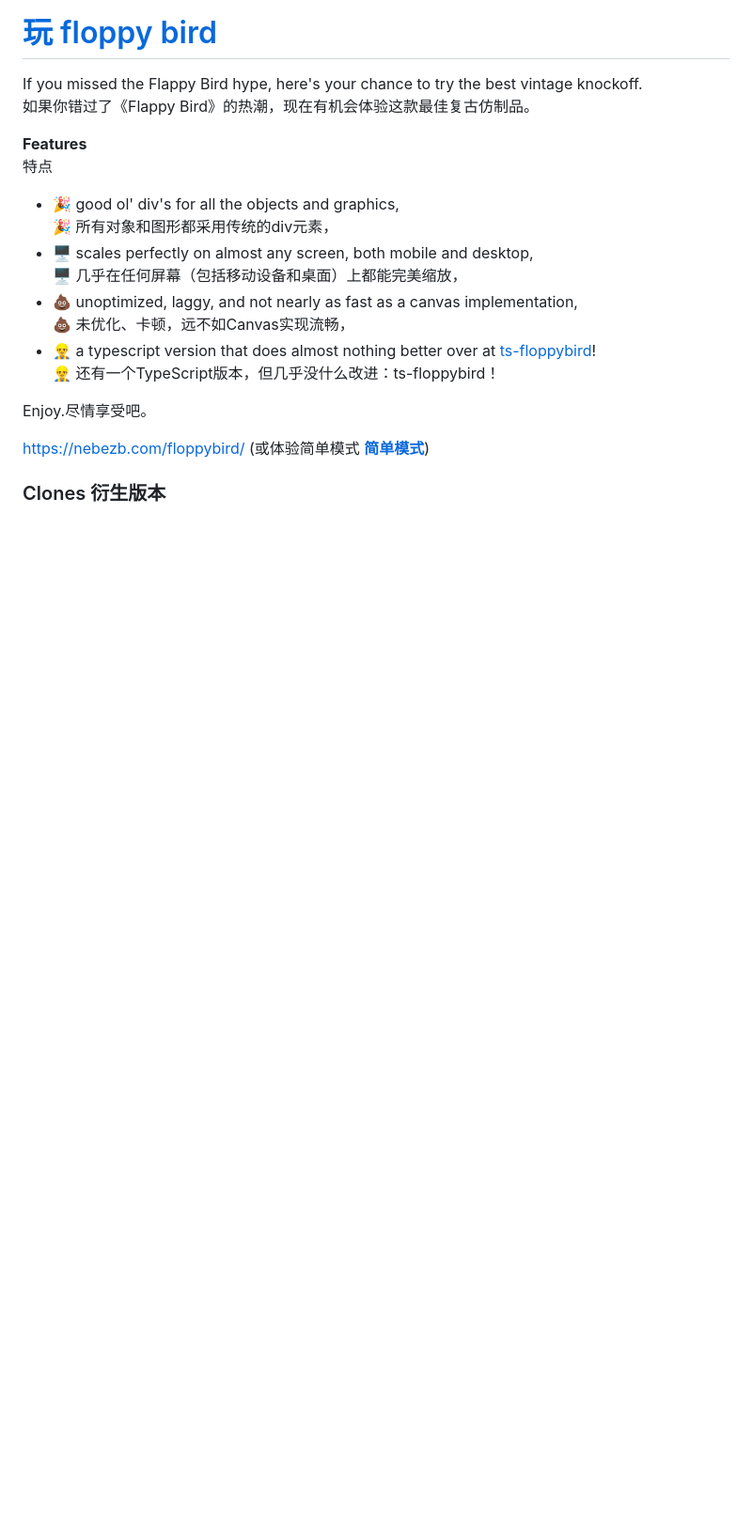
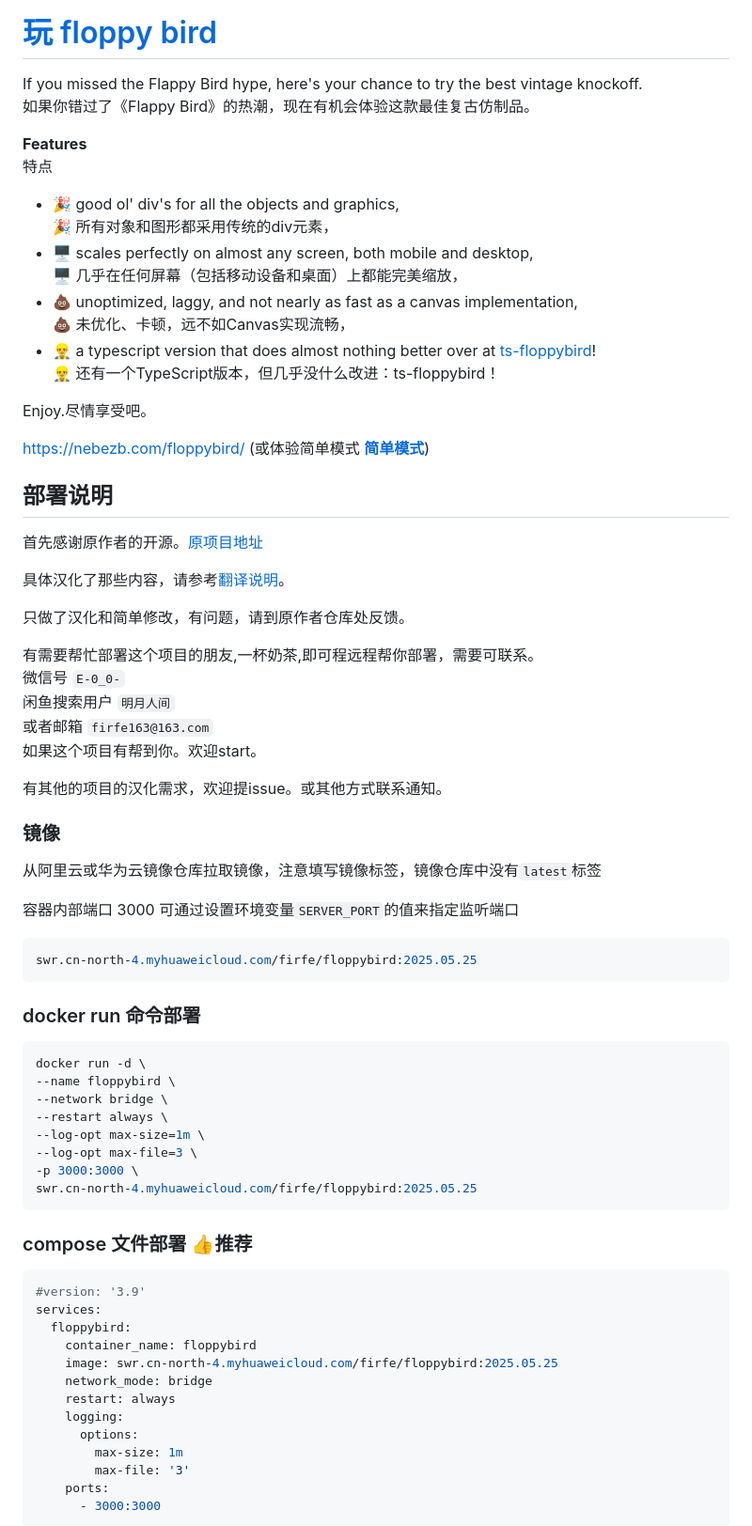
Before and after one commit to Firfr/floppybird, a Markdown page: README.md, the part around the change printed below. Shown: that part at 94% size. Rendered like a GitHub page; blank space fills up the shorter version.

Commit message:
镜像说明

````diff
--- a/README.md
+++ b/README.md
@@ -21,4 +21,60 @@ Enjoy.尽情享受吧。
 
 https://nebezb.com/floppybird/ (或体验简单模式 [**简单模式**](https://nebezb.com/floppybird/?easy))
 
-### Clones 衍生版本
+
+## 部署说明
+
+首先感谢原作者的开源。[原项目地址](https://github.com/nebez/floppybird)
+
+具体汉化了那些内容，请参考[翻译说明](./翻译说明.md)。
+
+只做了汉化和简单修改，有问题，请到原作者仓库处反馈。
+
+有需要帮忙部署这个项目的朋友,一杯奶茶,即可程远程帮你部署，需要可联系。
+微信号 `E-0_0-`
+闲鱼搜索用户 `明月人间`
+或者邮箱 `firfe163@163.com`
+如果这个项目有帮到你。欢迎start。
+
+有其他的项目的汉化需求，欢迎提issue。或其他方式联系通知。
+
+### 镜像
+
+从阿里云或华为云镜像仓库拉取镜像，注意填写镜像标签，镜像仓库中没有`latest`标签
+
+容器内部端口 3000 可通过设置环境变量`SERVER_PORT`的值来指定监听端口
+
+```bash
+swr.cn-north-4.myhuaweicloud.com/firfe/floppybird:2025.05.25
+```
+
+### docker run 命令部署
+
+```bash
+docker run -d \
+--name floppybird \
+--network bridge \
+--restart always \
+--log-opt max-size=1m \
+--log-opt max-file=3 \
+-p 3000:3000 \
+swr.cn-north-4.myhuaweicloud.com/firfe/floppybird:2025.05.25
+```
+### compose 文件部署 👍推荐
+
+```yaml
+#version: '3.9'
+services:
+  floppybird:
+    container_name: floppybird
+    image: swr.cn-north-4.myhuaweicloud.com/firfe/floppybird:2025.05.25
+    network_mode: bridge
+    restart: always
+    logging:
+      options:
+        max-size: 1m
+        max-file: '3'
+    ports:
+      - 3000:3000
+```
+
````
Also changed, not shown: other parts of README.md (+17 -1 lines).
